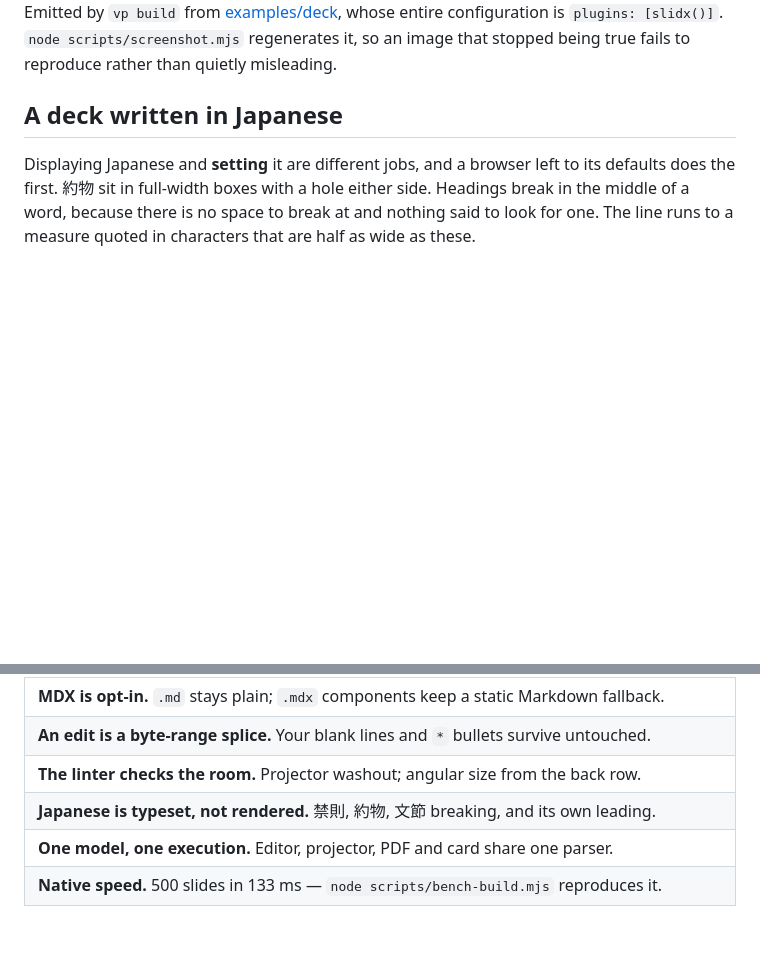
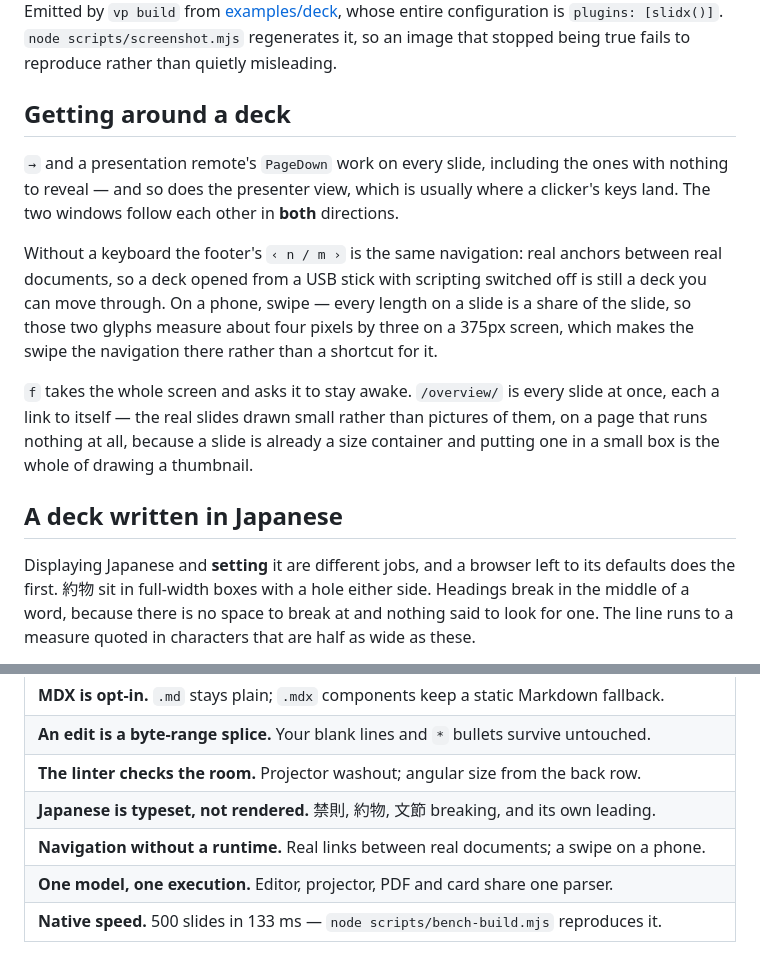
Before and after one commit to ubugeeei-prod/slidx, a Markdown page: README.md, 2 parts joined by grey strips. Drawn GitHub-style; blank space fills up the shorter version.

Commit message:
docs: say how a deck is actually moved through
Four things landed that the front page and the night-before page do not
mention, and one sentence that is no longer true.

`tonight.md` still said there is no fullscreen key. There is: `f`, on
every slide. Its table gains the row, and the paragraph under it says
what `f` does about the wake lock and what it cannot do about Do Not
Disturb — which is a browser's to grant, and which `slidx doctor`
already names the platform setting for.

The README had no section on getting around a deck at all, which was
right when there was nothing to say and is not now: keys on every slide,
the presenter view following in both directions, real anchors for a deck
with scripting switched off, a swipe on a phone where those anchors
measure four pixels by three, `f`, and `/overview/`.

Co-Authored-By: Claude Opus 5 <noreply@anthropic.com>

```diff
--- a/README.md
+++ b/README.md
@@ -85,6 +85,26 @@ Emitted by `vp build` from [examples/deck](./examples/deck), whose entire
 configuration is `plugins: [slidx()]`. `node scripts/screenshot.mjs` regenerates
 it, so an image that stopped being true fails to reproduce rather than quietly
 misleading.
+
+## Getting around a deck
+
+`→` and a presentation remote's `PageDown` work on every slide, including the
+ones with nothing to reveal — and so does the presenter view, which is usually
+where a clicker's keys land. The two windows follow each other in **both**
+directions.
+
+Without a keyboard the footer's `‹ n / m ›` is the same navigation: real
+anchors between real documents, so a deck opened from a USB stick with
+scripting switched off is still a deck you can move through. On a phone, swipe
+— every length on a slide is a share of the slide, so those two glyphs measure
+about four pixels by three on a 375px screen, which makes the swipe the
+navigation there rather than a shortcut for it.
+
+`f` takes the whole screen and asks it to stay awake. `/overview/` is every
+slide at once, each a link to itself — the real slides drawn small rather than
+pictures of them, on a page that runs nothing at all, because a slide is
+already a size container and putting one in a small box is the whole of drawing
+a thumbnail.
 
 ## A deck written in Japanese
 
@@ -229,6 +249,7 @@ slidx cd vueconf           # with `slidx shell` loaded, takes you there
 | **An edit is a byte-range splice.** Your blank lines and `*` bullets survive untouched.         |
 | **The linter checks the room.** Projector washout; angular size from the back row.              |
 | **Japanese is typeset, not rendered.** 禁則, 約物, 文節 breaking, and its own leading.          |
+| **Navigation without a runtime.** Real links between real documents; a swipe on a phone.        |
 | **One model, one execution.** Editor, projector, PDF and card share one parser.                 |
 | **Native speed.** 500 slides in 133 ms — `node scripts/bench-build.mjs` reproduces it.          |
 
```
Also changed, not shown: docs/content/tonight.md (+8 -3 lines).
